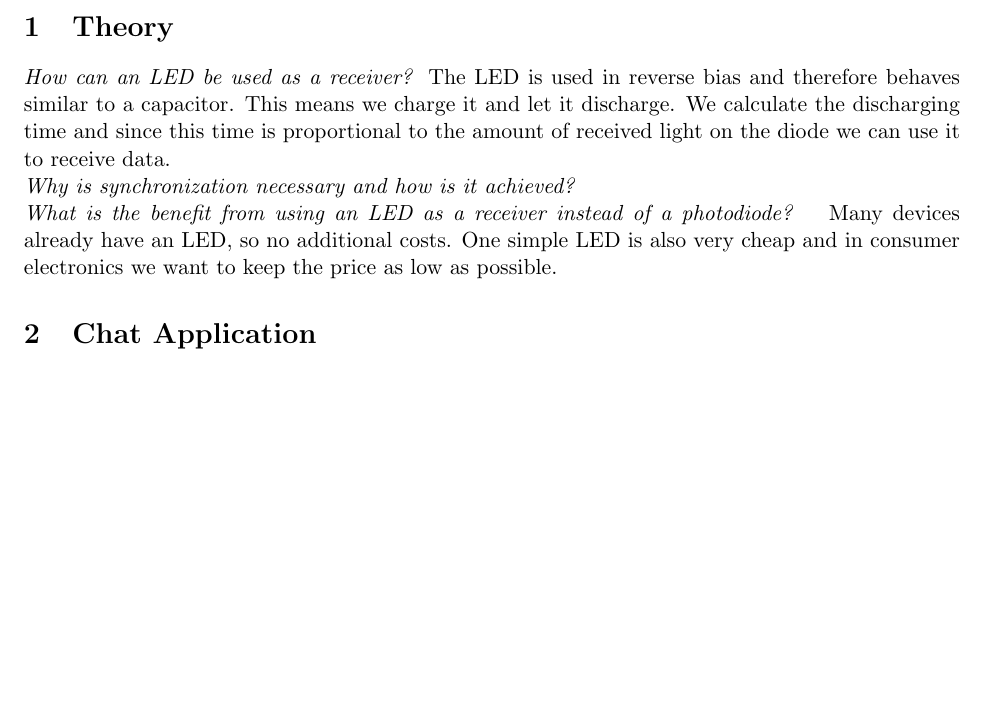
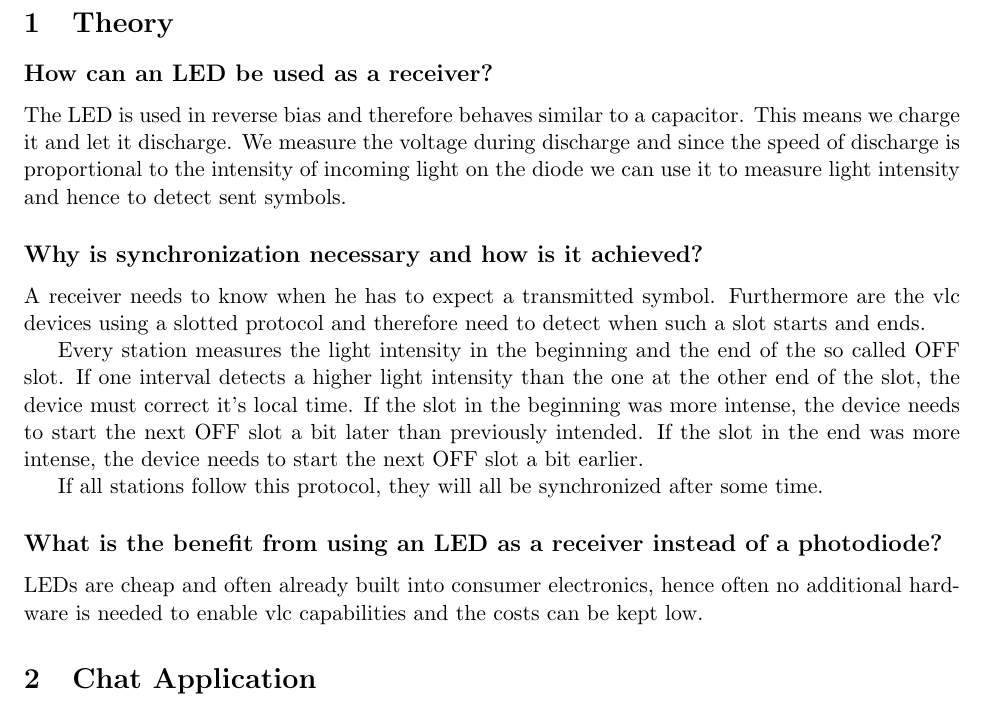
Before and after one commit to trichner/elsa, a LaTeX problem sheet (tex/trichner_mohlerm_wamc_assignment4.tex, which reads tex/theory.tex): part of the page before the commit and part of page 1 of 2 after it, cut so that both start at the same text, the shorter picture padded with empty space. Compiled offline with pdfLaTeX.

Commit message:
improved theory section

```diff
--- a/tex/theory.tex
+++ b/tex/theory.tex
@@ -1,8 +1,11 @@
-\textit{How can an LED be used as a receiver?}
-The LED is used in reverse bias and therefore behaves similar to a capacitor. This means we charge it and let it discharge. We calculate the discharging time and since this time is proportional to the amount of received light on the diode we can use it to receive data.
-\newline
-\textit{Why is synchronization necessary and how is it achieved?}
-\newline
-\textit{What is	the	benefit	from using an LED as a receiver instead of a photodiode? }
-Many devices already have an LED, so no additional costs.
-One simple LED is also very cheap and in consumer electronics we want to keep the price as low as possible.
+\subsection*{How can an LED be used as a receiver?}
+The LED is used in reverse bias and therefore behaves similar to a capacitor. This means we charge it and let it discharge. We measure the voltage during discharge and since the speed of discharge is proportional to the intensity of incoming light on the diode we can use it to measure light intensity and hence to detect sent symbols.
+\subsection*{Why is synchronization necessary and how is it achieved?}
+A receiver needs to know when he has to expect a transmitted symbol. Furthermore are the vlc devices using a slotted protocol and therefore need to detect when such a slot starts and ends.
+
+Every station measures the light intensity in the beginning and the end of the so called OFF slot. If one interval detects a higher light intensity than the one at the other end of the slot, the device must correct it's local time. If the slot in the beginning was more intense, the device needs to start the next OFF slot a bit later than previously intended. If the slot in the end was more intense, the device needs to start the next OFF slot a bit earlier.
+
+If all stations follow this protocol, they will all be synchronized after some time.
+\subsection*{What is	the	benefit	from using an LED as a receiver instead of a photodiode? }
+LEDs are cheap and often already built into consumer electronics, hence often no additional hardware is
+needed to enable vlc capabilities and the costs can be kept low.
```
